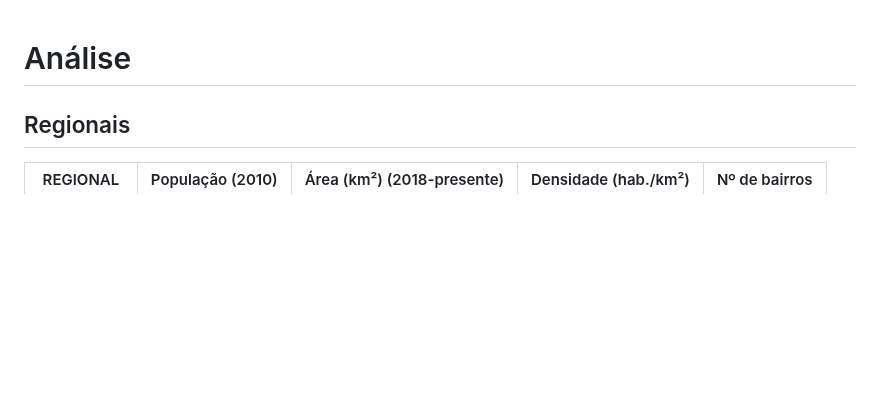
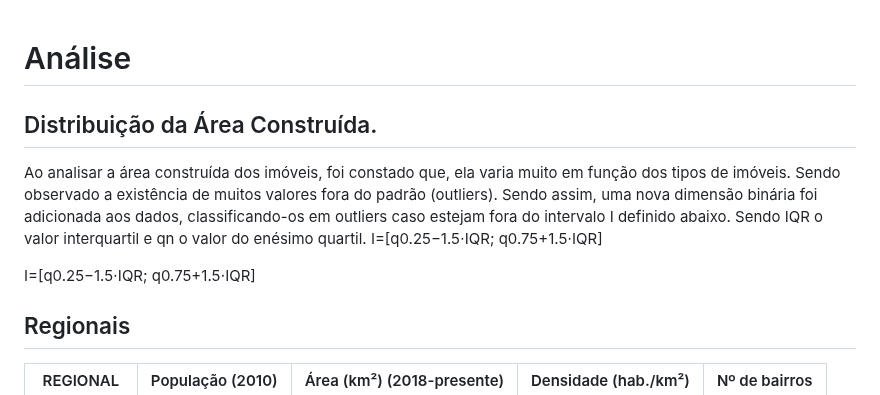
Before and after one commit to guinamen/aprendizado, a Markdown page: analise.md, the part around the change. Rendered like a GitHub page; blank space fills up the shorter version.

Commit message:
Update analise.md
Outliers

```diff
--- a/analise.md
+++ b/analise.md
@@ -1,4 +1,11 @@
 # Análise
+
+## Distribuição da Área Construída.
+
+Ao analisar a área construída dos imóveis, foi constado que, ela varia muito em função dos tipos de imóveis. Sendo observado a existência de muitos valores fora do padrão (outliers). Sendo assim, uma nova dimensão binária foi adicionada aos dados, classificando-os em outliers caso estejam fora do intervalo I definido abaixo. Sendo IQR o valor interquartil e qn o valor do enésimo quartil.
+I=[q0.25−1.5⋅IQR; q0.75+1.5⋅IQR]
+
+I=[q0.25−1.5⋅IQR; q0.75+1.5⋅IQR]
 ## Regionais
 REGIONAL|População (2010)|Área (km²) (2018-presente)|Densidade (hab./km²)|Nº de bairros
 --|--|--|--|--
```
